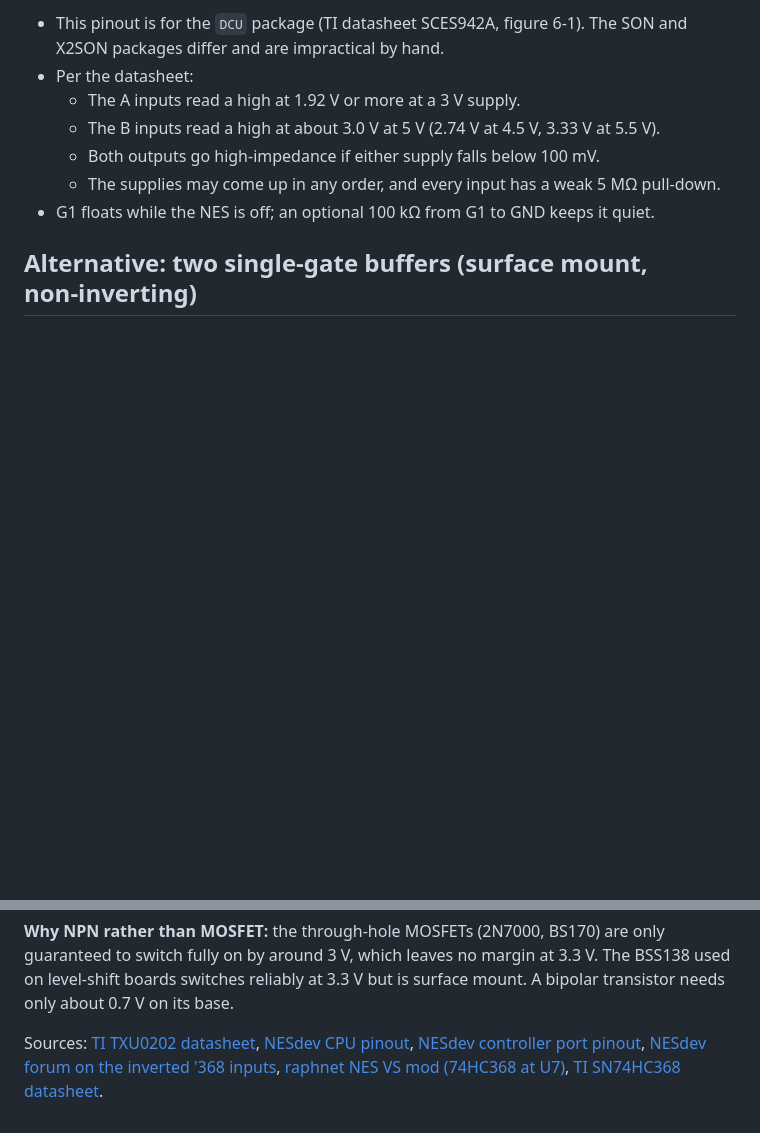
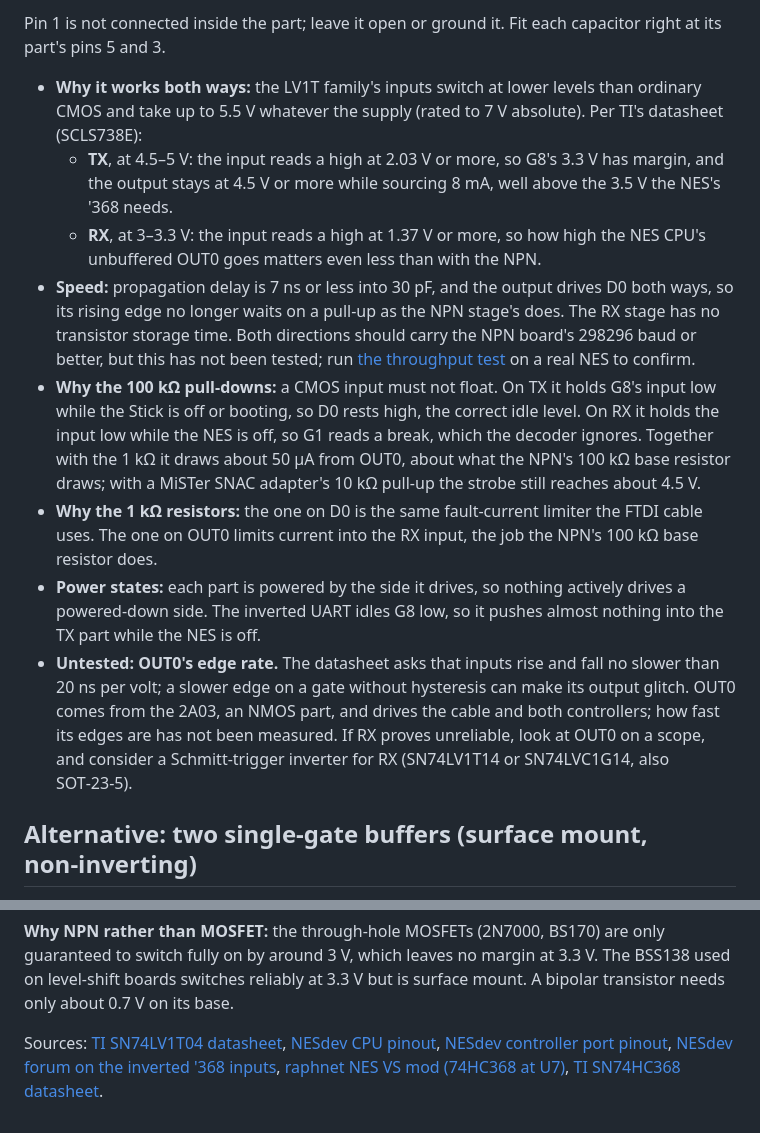
Before and after one commit to Armitage64/nesp32, a Markdown page: docs/WIRING.md, 2 parts joined by grey strips. Rendered like a GitHub page; blank space fills up the shorter version.

```diff
--- a/docs/WIRING.md
+++ b/docs/WIRING.md
@@ -249,15 +292,41 @@ guaranteed by its datasheet. Build the firmware with **`BOARD_LINK_INVERTED` 0**
 
-- This pinout is for the `DCU` package (TI datasheet SCES942A, figure 6‑1).
-  The SON and X2SON packages differ and are impractical by hand.
-- Per the datasheet:
-  - The A inputs read a high at 1.92 V or more at a 3 V supply.
-  - The B inputs read a high at about 3.0 V at 5 V (2.74 V at 4.5 V, 3.33 V at
-    5.5 V).
-  - Both outputs go high‑impedance if either supply falls below 100 mV.
-  - The supplies may come up in any order, and every input has a weak 5 MΩ
-    pull‑down.
-- G1 floats while the NES is off; an optional 100 kΩ from G1 to GND keeps
-  it quiet.
+Pin 1 is not connected inside the part; leave it open or ground it. Fit each
+capacitor right at its part's pins 5 and 3.
+
+- **Why it works both ways:** the LV1T family's inputs switch at lower
+  levels than ordinary CMOS and take up to 5.5 V whatever the supply (rated
+  to 7 V absolute). Per TI's datasheet (SCLS738E):
+  - **TX**, at 4.5–5 V: the input reads a high at 2.03 V or more, so G8's
+    3.3 V has margin, and the output stays at 4.5 V or more while sourcing
+    8 mA, well above the 3.5 V the NES's '368 needs.
+  - **RX**, at 3–3.3 V: the input reads a high at 1.37 V or more, so how high
+    the NES CPU's unbuffered OUT0 goes matters even less than with the NPN.
+- **Speed:** propagation delay is 7 ns or less into 30 pF, and the output
+  drives D0 both ways, so its rising edge no longer waits on a pull‑up as
+  the NPN stage's does. The RX stage has no transistor storage time. Both
+  directions should carry the NPN board's 298296 baud or better, but this
+  has not been tested; run [the throughput test](../apps/throughput/README.md)
+  on a real NES to confirm.
+- **Why the 100 kΩ pull‑downs:** a CMOS input must not float. On TX it holds
+  G8's input low while the Stick is off or booting, so D0 rests high, the
+  correct idle level. On RX it holds the input low while the NES is off, so
+  G1 reads a break, which the decoder ignores. Together with the 1 kΩ it
+  draws about 50 µA from OUT0, about what the NPN's 100 kΩ base resistor
+  draws; with a MiSTer SNAC adapter's 10 kΩ pull‑up the strobe still
+  reaches about 4.5 V.
+- **Why the 1 kΩ resistors:** the one on D0 is the same fault‑current
+  limiter the FTDI cable uses. The one on OUT0 limits current into the RX
+  input, the job the NPN's 100 kΩ base resistor does.
+- **Power states:** each part is powered by the side it drives, so nothing
+  actively drives a powered‑down side. The inverted UART idles G8 low, so
+  it pushes almost nothing into the TX part while the NES is off.
+- **Untested: OUT0's edge rate.** The datasheet asks that inputs rise and
+  fall no slower than 20 ns per volt; a slower edge on a gate without
+  hysteresis can make its output glitch. OUT0 comes from the 2A03, an NMOS
+  part, and drives the cable and both controllers; how fast its edges are
+  has not been measured. If RX proves unreliable, look at OUT0 on a scope,
+  and consider a Schmitt‑trigger inverter for RX (SN74LV1T14 or
+  SN74LVC1G14, also SOT‑23‑5).
 
 ## Alternative: two single‑gate buffers (surface mount, non‑inverting)
 
@@ -307,7 +376,7 @@ only guaranteed to switch fully on by around 3 V, which leaves no margin at
 3.3 V. The BSS138 used on level‑shift boards switches reliably at 3.3 V but is
 surface mount. A bipolar transistor needs only about 0.7 V on its base.
 
-Sources: [TI TXU0202 datasheet](https://www.ti.com/lit/ds/symlink/txu0202.pdf),
+Sources: [TI SN74LV1T04 datasheet](https://www.ti.com/lit/ds/symlink/sn74lv1t04.pdf),
 [NESdev CPU pinout](https://www.nesdev.org/wiki/CPU_pinout),
 [NESdev controller port pinout](https://www.nesdev.org/wiki/Controller_port_pinout),
 [NESdev forum on the inverted '368 inputs](https://forums.nesdev.org/viewtopic.php?t=16734),
```
Also changed, not shown: other parts of docs/WIRING.md (+57 -14 lines).
